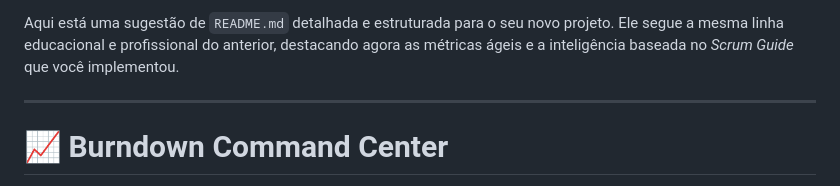
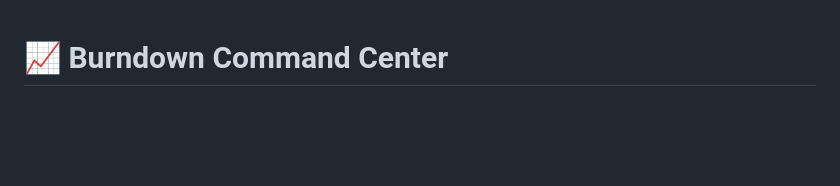
Before and after one commit to niltonfjunior2/burndow_chart, a Markdown page: README.md, the part around the change. Drawn GitHub-style; blank space fills up the shorter version.

Commit message:
Arquivo README

```diff
--- a/README.md
+++ b/README.md
@@ -1,7 +1,3 @@
-Aqui está uma sugestão de `README.md` detalhada e estruturada para o seu novo projeto. Ele segue a mesma linha educacional e profissional do anterior, destacando agora as métricas ágeis e a inteligência baseada no *Scrum Guide* que você implementou.
-
----
-
 # 📈 Burndown Command Center
 
 Um painel de controle interativo e responsivo desenvolvido para acompanhar o progresso de Sprints através de um **Gráfico de Burndown**. Esta aplicação ajuda indivíduos e equipes ágeis a monitorarem o ritmo de trabalho (velocidade), identificarem desvios do planejamento e receberem alertas estratégicos com base nas práticas do *Scrum Guide*.
```
